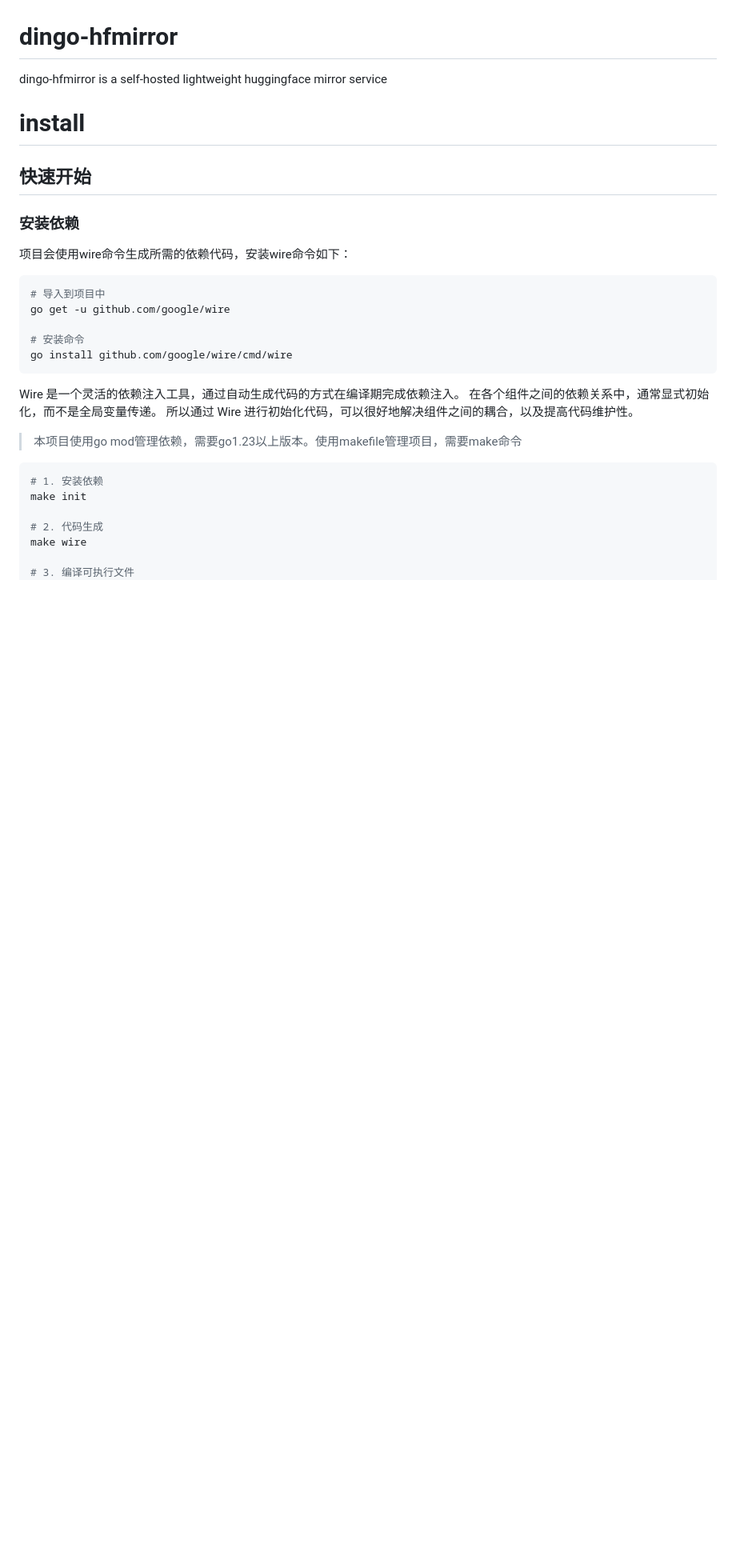
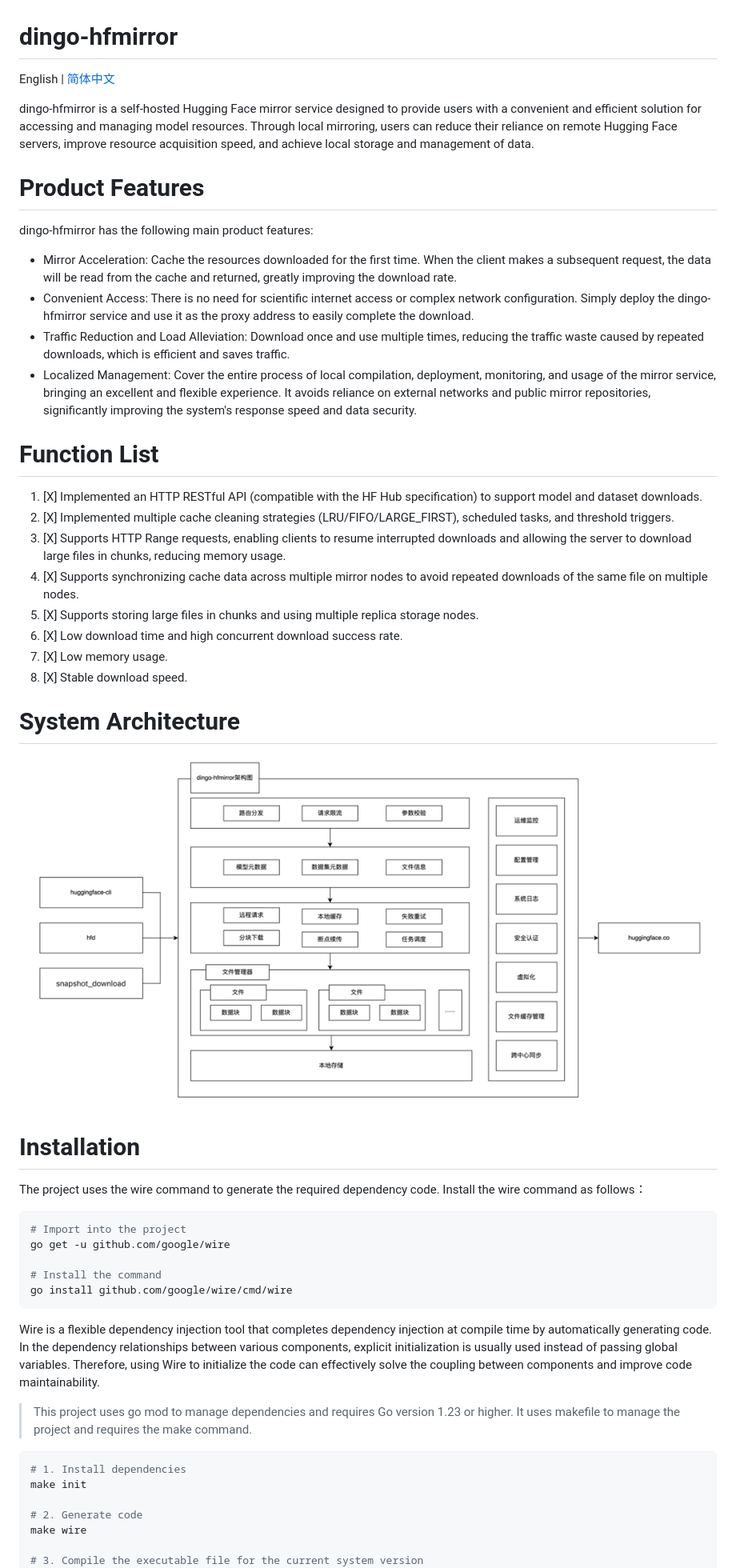
Before and after one commit to zhaoxianhua/dingospeed, a Markdown page: README.md, the part around the change printed below. Shown: that part at 80% size. GitHub-like rendering; pictures changed too: png/img.png (added); blank space fills up the shorter version.

Commit message:
[feat][mirror] Supplemental readme and monitoring

````diff
--- a/README.md
+++ b/README.md
@@ -1,29 +1,48 @@
 # dingo-hfmirror
-dingo-hfmirror is a self-hosted lightweight huggingface mirror service
+English | [简体中文](README-zh_CN.md)
 
-# install
+dingo-hfmirror is a self-hosted Hugging Face mirror service designed to provide users with a convenient and efficient solution for accessing and managing model resources. Through local mirroring, users can reduce their reliance on remote Hugging Face servers, improve resource acquisition speed, and achieve local storage and management of data.
 
-## 快速开始
-### 安装依赖
-项目会使用wire命令生成所需的依赖代码，安装wire命令如下：
+# Product Features
+dingo-hfmirror has the following main product features:
+* Mirror Acceleration: Cache the resources downloaded for the first time. When the client makes a subsequent request, the data will be read from the cache and returned, greatly improving the download rate.
+* Convenient Access: There is no need for scientific internet access or complex network configuration. Simply deploy the dingo-hfmirror service and use it as the proxy address to easily complete the download.
+* Traffic Reduction and Load Alleviation: Download once and use multiple times, reducing the traffic waste caused by repeated downloads, which is efficient and saves traffic.
+* Localized Management: Cover the entire process of local compilation, deployment, monitoring, and usage of the mirror service, bringing an excellent and flexible experience. It avoids reliance on external networks and public mirror repositories, significantly improving the system's response speed and data security.
+
+# Function List
+1. [X] Implemented an HTTP RESTful API (compatible with the HF Hub specification) to support model and dataset downloads.
+2. [X] Implemented multiple cache cleaning strategies (LRU/FIFO/LARGE_FIRST), scheduled tasks, and threshold triggers.
+3. [X] Supports HTTP Range requests, enabling clients to resume interrupted downloads and allowing the server to download large files in chunks, reducing memory usage.
+4. [X] Supports synchronizing cache data across multiple mirror nodes to avoid repeated downloads of the same file on multiple nodes.
+5. [X] Supports storing large files in chunks and using multiple replica storage nodes.
+6. [X] Low download time and high concurrent download success rate.
+7. [X] Low memory usage.
+8. [X] Stable download speed.
+
+
+# System Architecture
+![System Architecture](png/img.png)
+
+# Installation
+The project uses the wire command to generate the required dependency code. Install the wire command as follows：
 ```bash
-# 导入到项目中
+# Import into the project
 go get -u github.com/google/wire
 
-# 安装命令
+# Install the command
 go install github.com/google/wire/cmd/wire
 ```
 
-Wire 是一个灵活的依赖注入工具，通过自动生成代码的方式在编译期完成依赖注入。 在各个组件之间的依赖关系中，通常显式初始化，而不是全局变量传递。 所以通过 Wire 进行初始化代码，可以很好地解决组件之间的耦合，以及提高代码维护性。
-
-> 本项目使用go mod管理依赖，需要go1.23以上版本。使用makefile管理项目，需要make命令
+Wire is a flexible dependency injection tool that completes dependency injection at compile time by automatically generating code. In the dependency relationships between various components, explicit initialization is usually used instead of passing global variables. Therefore, using Wire to initialize the code can effectively solve the coupling between components and improve code maintainability.
+> This project uses go mod to manage dependencies and requires Go version 1.23 or higher. It uses makefile to manage the project and requires the make command.
 
 ```bash
-# 1. 安装依赖
+# 1. Install dependencies
 make init
 
-# 2. 代码生成
+# 2. Generate code
 make wire
 
-# 3. 编译可执行文件
+# 3. Compile the executable file for the current system version
 make build
````
Also changed, not shown: other parts of README.md (+59 -0 lines), README-zh_CN.md (added, +108 -0 lines), png/img_download.png (added), png/img_store.png (added), 11 other files.
